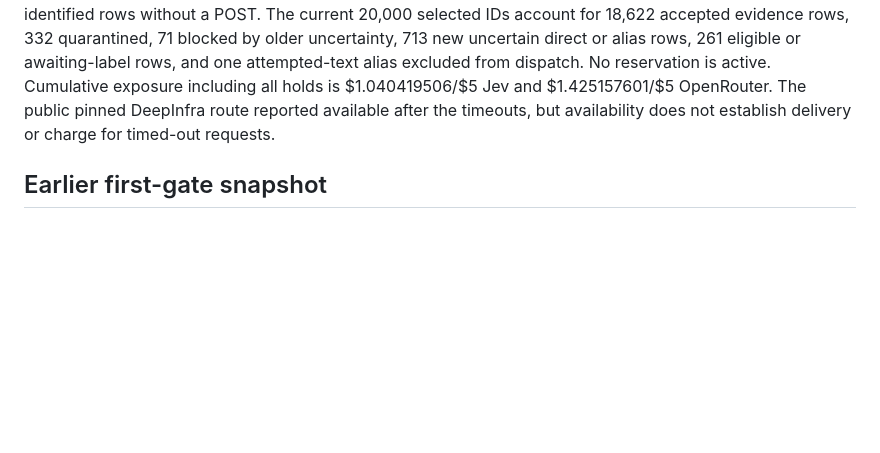
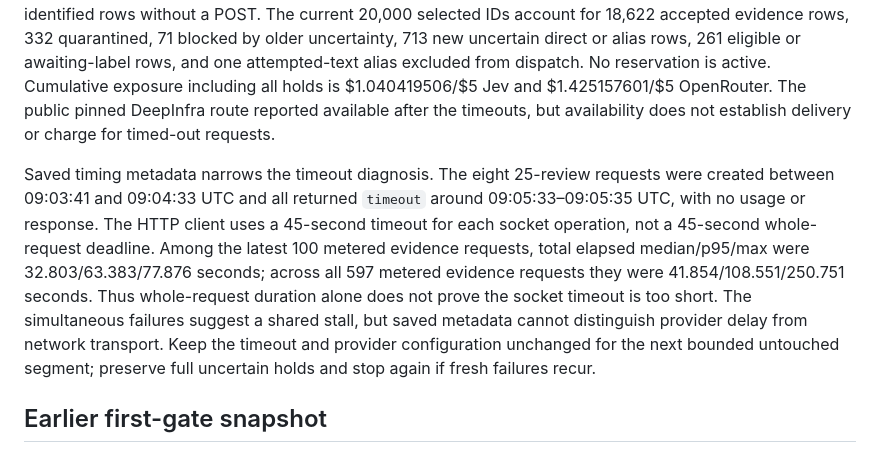
Before and after one commit to patronofalltrades/Fundamentals-of-Agentic-AI-Final-Assignment, a Markdown page: reports/scale100k-progress.md, the part around the change. Rendered like a GitHub page; blank space fills up the shorter version.

Commit message:
Document clustered evidence timeouts

```diff
--- a/reports/scale100k-progress.md
+++ b/reports/scale100k-progress.md
@@ -18,6 +18,8 @@ Hanif started one supervised foreground Terminal segment after the transport fai
 
 A second supervised foreground segment saved 1,009 further accepted evidence rows. Its eight DeepInfra timeouts had no saved response or usage, and their full reservations remain held; all exact texts are excluded from future dispatch. These were new timeouts within this segment, not a replay of earlier uncertain requests. Two new charged malformed batches were preserved, and offline exact-span recovery added 24 uniquely identified rows without a POST. The current 20,000 selected IDs account for 18,622 accepted evidence rows, 332 quarantined, 71 blocked by older uncertainty, 713 new uncertain direct or alias rows, 261 eligible or awaiting-label rows, and one attempted-text alias excluded from dispatch. No reservation is active. Cumulative exposure including all holds is $1.040419506/$5 Jev and $1.425157601/$5 OpenRouter. The public pinned DeepInfra route reported available after the timeouts, but availability does not establish delivery or charge for timed-out requests.
 
+Saved timing metadata narrows the timeout diagnosis. The eight 25-review requests were created between 09:03:41 and 09:04:33 UTC and all returned `timeout` around 09:05:33–09:05:35 UTC, with no usage or response. The HTTP client uses a 45-second timeout for each socket operation, not a 45-second whole-request deadline. Among the latest 100 metered evidence requests, total elapsed median/p95/max were 32.803/63.383/77.876 seconds; across all 597 metered evidence requests they were 41.854/108.551/250.751 seconds. Thus whole-request duration alone does not prove the socket timeout is too short. The simultaneous failures suggest a shared stall, but saved metadata cannot distinguish provider delay from network transport. Keep the timeout and provider configuration unchanged for the next bounded untouched segment; preserve full uncertain holds and stop again if fresh failures recur.
+
 ## Earlier first-gate snapshot
 
 - The next 90,000 source IDs and source hashes are frozen in a private manifest. The first 10,000 positions are activated in the durable queue.
```
